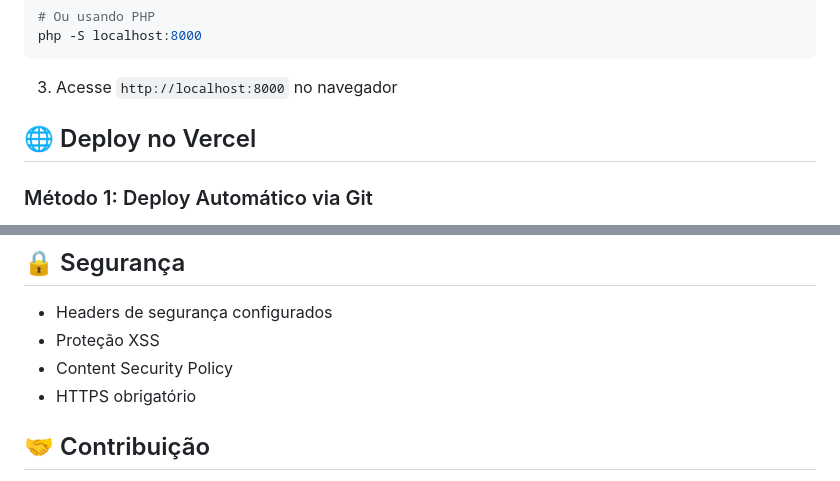
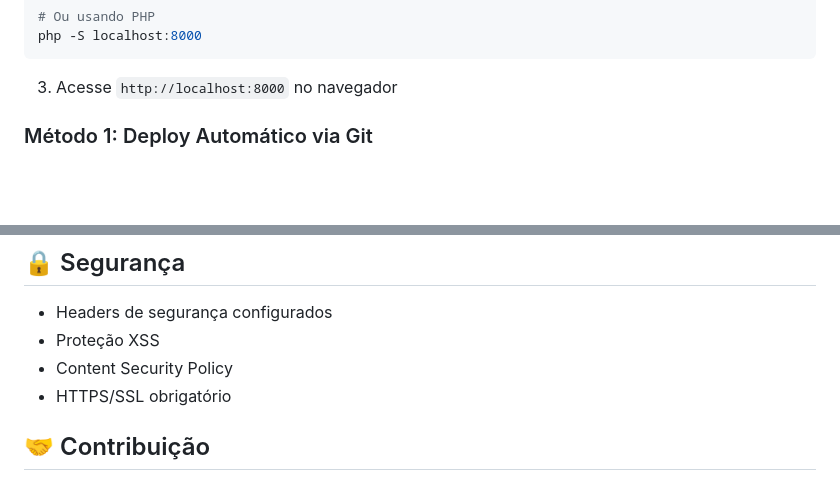
Before and after one commit to SanctumPortal/ramxpeditionsanctum, a Markdown page: README.md, 2 parts joined by grey strips. Rendered like a GitHub page; blank space fills up the shorter version.

````diff
--- a/README.md
+++ b/README.md
@@ -60,8 +60,6 @@ php -S localhost:8000
 ```
 
 3. Acesse `http://localhost:8000` no navegador
-
-## 🌐 Deploy no Vercel
 
 ### Método 1: Deploy Automático via Git
 
@@ -160,7 +158,7 @@ Para funcionalidade completa da blockchain:
 - Headers de segurança configurados
 - Proteção XSS
 - Content Security Policy
-- HTTPS obrigatório
+- HTTPS/SSL obrigatório
 
 ## 🤝 Contribuição
 
````
